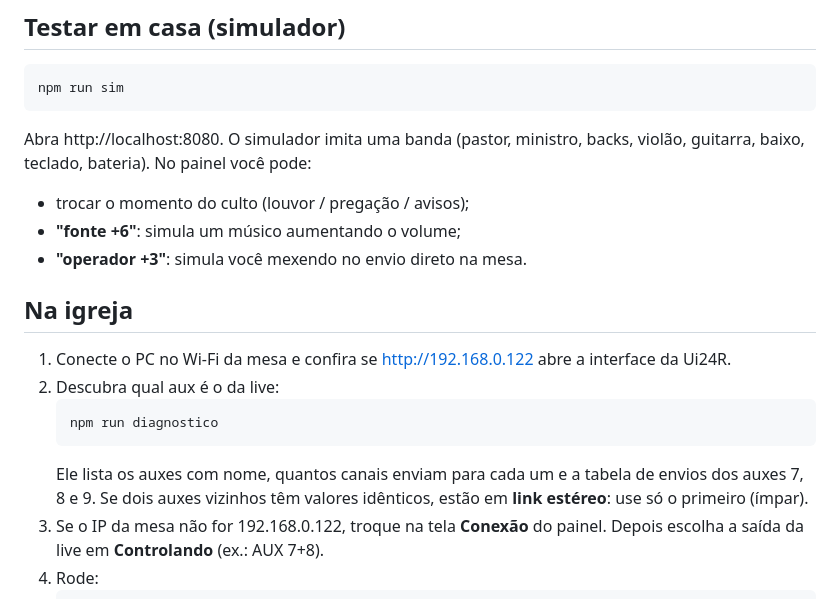
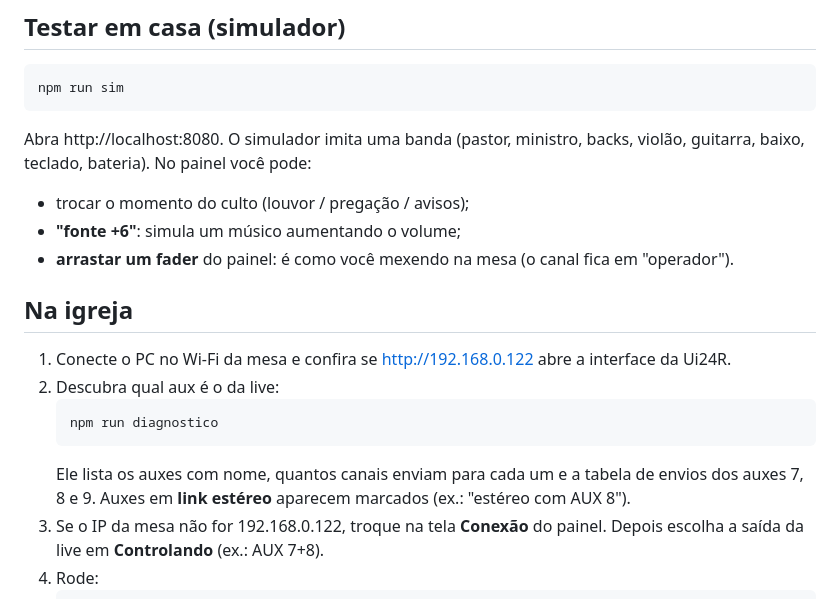
Before and after one commit to MarcelinoJunior/copiloto-ui24r, a Markdown page: README.md, the part around the change. Drawn GitHub-style.

Commit message:
README: atualiza instruções do simulador e do diagnóstico

````diff
--- a/README.md
+++ b/README.md
@@ -110,7 +110,7 @@ npm run sim
 Abra http://localhost:8080. O simulador imita uma banda (pastor, ministro, backs, violão, guitarra, baixo, teclado, bateria). No painel você pode:
 - trocar o momento do culto (louvor / pregação / avisos);
 - **"fonte +6"**: simula um músico aumentando o volume;
-- **"operador +3"**: simula você mexendo no envio direto na mesa.
+- **arrastar um fader** do painel: é como você mexendo na mesa (o canal fica em "operador").
 
 ## Na igreja
 
@@ -119,7 +119,7 @@ Abra http://localhost:8080. O simulador imita uma banda (pastor, ministro, backs
    ```bash
    npm run diagnostico
    ```
-   Ele lista os auxes com nome, quantos canais enviam para cada um e a tabela de envios dos auxes 7, 8 e 9. Se dois auxes vizinhos têm valores idênticos, estão em **link estéreo**: use só o primeiro (ímpar).
+   Ele lista os auxes com nome, quantos canais enviam para cada um e a tabela de envios dos auxes 7, 8 e 9. Auxes em **link estéreo** aparecem marcados (ex.: "estéreo com AUX 8").
 3. Se o IP da mesa não for 192.168.0.122, troque na tela **Conexão** do painel. Depois escolha a saída da live em **Controlando** (ex.: AUX 7+8).
 4. Rode:
    ```bash
````
